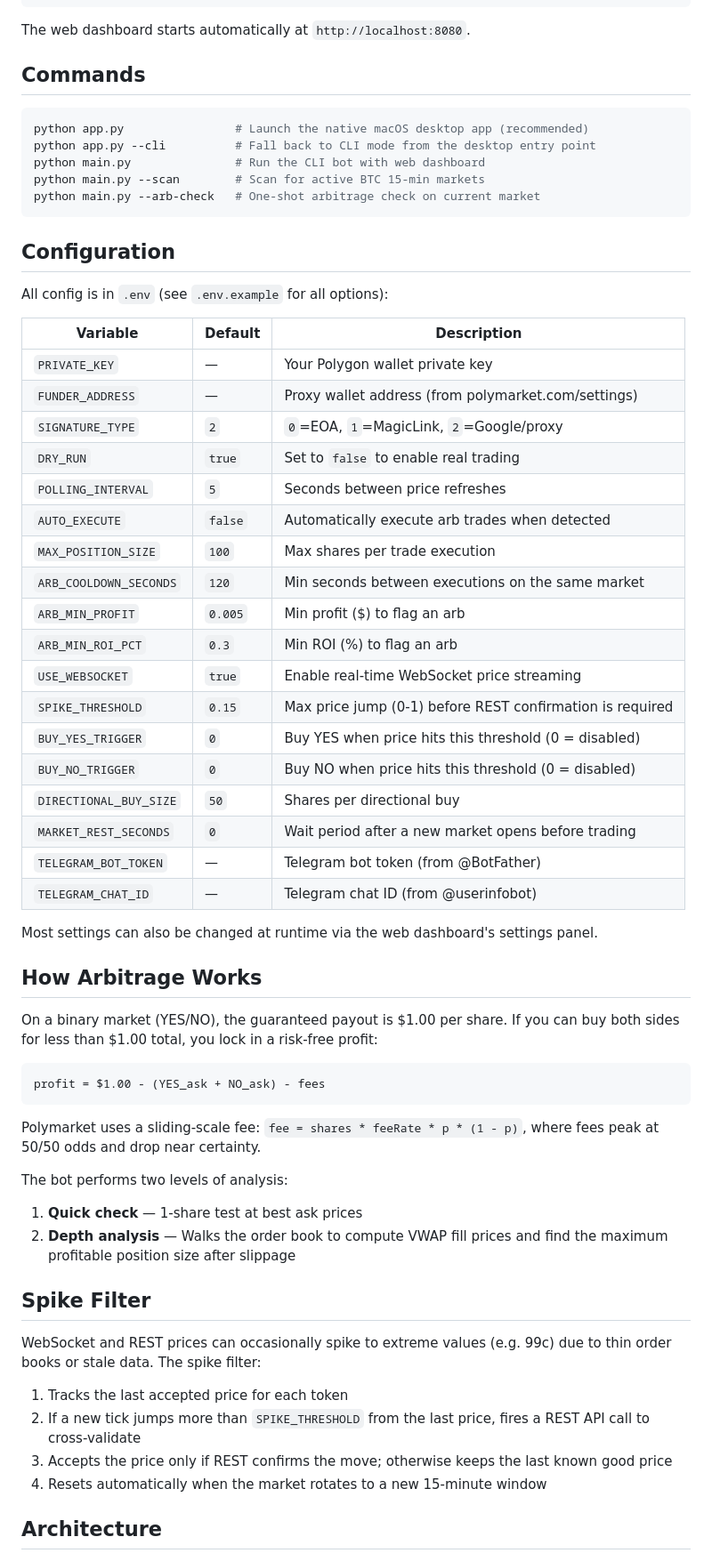
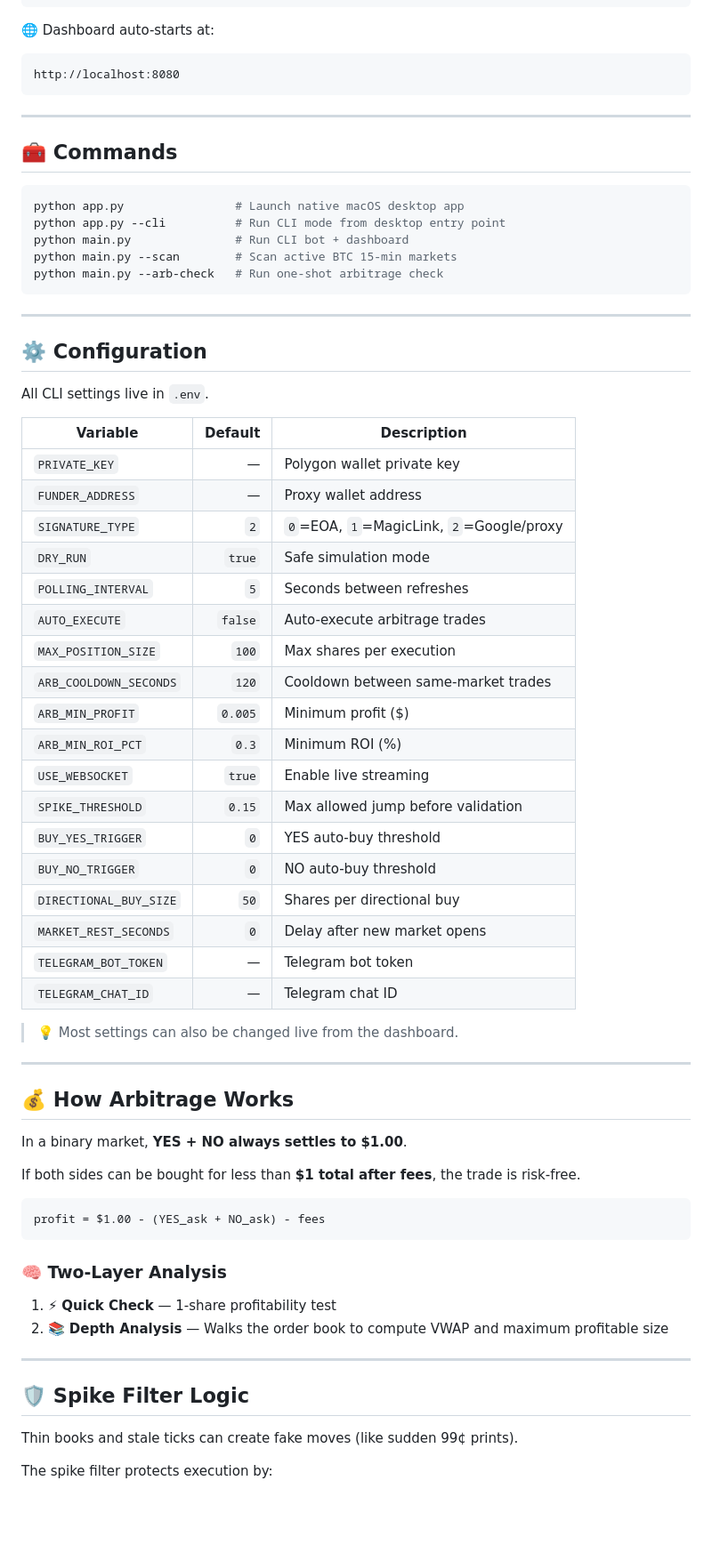
Before and after one commit to luvskyy/skipolybot, a Markdown page: README.md, the part around one of its changes. Shown at 89% size. Drawn GitHub-style; blank space fills up the shorter version.

Commit message:
Revise README for improved clarity and features
Updated README to enhance clarity and presentation, including new features and highlights.

````diff
--- a/README.md
+++ b/README.md
@@ -52,67 +83,75 @@ cp .env.example .env
 python main.py
 ```
 
-The web dashboard starts automatically at `http://localhost:8080`.
+🌐 Dashboard auto-starts at:
 
-## Commands
+```text
+http://localhost:8080
+```
+
+---
+
+## 🧰 Commands
 
 ```bash
-python app.py                # Launch the native macOS desktop app (recommended)
-python app.py --cli          # Fall back to CLI mode from the desktop entry point
-python main.py               # Run the CLI bot with web dashboard
-python main.py --scan        # Scan for active BTC 15-min markets
-python main.py --arb-check   # One-shot arbitrage check on current market
+python app.py                # Launch native macOS desktop app
+python app.py --cli          # Run CLI mode from desktop entry point
+python main.py               # Run CLI bot + dashboard
+python main.py --scan        # Scan active BTC 15-min markets
+python main.py --arb-check   # Run one-shot arbitrage check
 ```
 
-## Configuration
+---
 
-All config is in `.env` (see `.env.example` for all options):
+## ⚙️ Configuration
 
-| Variable | Default | Description |
-|---|---|---|
-| `PRIVATE_KEY` | — | Your Polygon wallet private key |
-| `FUNDER_ADDRESS` | — | Proxy wallet address (from polymarket.com/settings) |
-| `SIGNATURE_TYPE` | `2` | `0`=EOA, `1`=MagicLink, `2`=Google/proxy |
-| `DRY_RUN` | `true` | Set to `false` to enable real trading |
-| `POLLING_INTERVAL` | `5` | Seconds between price refreshes |
-| `AUTO_EXECUTE` | `false` | Automatically execute arb trades when detected |
-| `MAX_POSITION_SIZE` | `100` | Max shares per trade execution |
-| `ARB_COOLDOWN_SECONDS` | `120` | Min seconds between executions on the same market |
-| `ARB_MIN_PROFIT` | `0.005` | Min profit ($) to flag an arb |
-| `ARB_MIN_ROI_PCT` | `0.3` | Min ROI (%) to flag an arb |
-| `USE_WEBSOCKET` | `true` | Enable real-time WebSocket price streaming |
-| `SPIKE_THRESHOLD` | `0.15` | Max price jump (0-1) before REST confirmation is required |
-| `BUY_YES_TRIGGER` | `0` | Buy YES when price hits this threshold (0 = disabled) |
-| `BUY_NO_TRIGGER` | `0` | Buy NO when price hits this threshold (0 = disabled) |
-| `DIRECTIONAL_BUY_SIZE` | `50` | Shares per directional buy |
-| `MARKET_REST_SECONDS` | `0` | Wait period after a new market opens before trading |
-| `TELEGRAM_BOT_TOKEN` | — | Telegram bot token (from @BotFather) |
-| `TELEGRAM_CHAT_ID` | — | Telegram chat ID (from @userinfobot) |
+All CLI settings live in `.env`.
 
-Most settings can also be changed at runtime via the web dashboard's settings panel.
+| Variable               | Default | Description                              |
+| ---------------------- | ------: | ---------------------------------------- |
+| `PRIVATE_KEY`          |       — | Polygon wallet private key               |
+| `FUNDER_ADDRESS`       |       — | Proxy wallet address                     |
+| `SIGNATURE_TYPE`       |     `2` | `0`=EOA, `1`=MagicLink, `2`=Google/proxy |
+| `DRY_RUN`              |  `true` | Safe simulation mode                     |
+| `POLLING_INTERVAL`     |     `5` | Seconds between refreshes                |
+| `AUTO_EXECUTE`         | `false` | Auto-execute arbitrage trades            |
+| `MAX_POSITION_SIZE`    |   `100` | Max shares per execution                 |
+| `ARB_COOLDOWN_SECONDS` |   `120` | Cooldown between same-market trades      |
+| `ARB_MIN_PROFIT`       | `0.005` | Minimum profit ($)                       |
+| `ARB_MIN_ROI_PCT`      |   `0.3` | Minimum ROI (%)                          |
+| `USE_WEBSOCKET`        |  `true` | Enable live streaming                    |
+| `SPIKE_THRESHOLD`      |  `0.15` | Max allowed jump before validation       |
+| `BUY_YES_TRIGGER`      |     `0` | YES auto-buy threshold                   |
+| `BUY_NO_TRIGGER`       |     `0` | NO auto-buy threshold                    |
+| `DIRECTIONAL_BUY_SIZE` |    `50` | Shares per directional buy               |
+| `MARKET_REST_SECONDS`  |     `0` | Delay after new market opens             |
+| `TELEGRAM_BOT_TOKEN`   |       — | Telegram bot token                       |
+| `TELEGRAM_CHAT_ID`     |       — | Telegram chat ID                         |
 
-## How Arbitrage Works
+> 💡 Most settings can also be changed live from the dashboard.
 
-On a binary market (YES/NO), the guaranteed payout is $1.00 per share. If you can buy both sides for less than $1.00 total, you lock in a risk-free profit:
+---
 
-```
+## 💰 How Arbitrage Works
+
+In a binary market, **YES + NO always settles to $1.00**.
+
+If both sides can be bought for less than **$1 total after fees**, the trade is risk-free.
+
+```text
 profit = $1.00 - (YES_ask + NO_ask) - fees
 ```
 
-Polymarket uses a sliding-scale fee: `fee = shares * feeRate * p * (1 - p)`, where fees peak at 50/50 odds and drop near certainty.
+### 🧠 Two-Layer Analysis
 
-The bot performs two levels of analysis:
-1. **Quick check** — 1-share test at best ask prices
-2. **Depth analysis** — Walks the order book to compute VWAP fill prices and find the maximum profitable position size after slippage
+1. ⚡ **Quick Check** — 1-share profitability test
+2. 📚 **Depth Analysis** — Walks the order book to compute VWAP and maximum profitable size
 
-## Spike Filter
+---
 
-WebSocket and REST prices can occasionally spike to extreme values (e.g. 99c) due to thin order books or stale data. The spike filter:
+## 🛡️ Spike Filter Logic
 
-1. Tracks the last accepted price for each token
-2. If a new tick jumps more than `SPIKE_THRESHOLD` from the last price, fires a REST API call to cross-validate
-3. Accepts the price only if REST confirms the move; otherwise keeps the last known good price
-4. Resets automatically when the market rotates to a new 15-minute window
+Thin books and stale ticks can create fake moves (like sudden 99¢ prints).
 
-## Architecture
+The spike filter protects execution by:
 
````
Also changed, not shown: other parts of README.md (+136 -55 lines).
